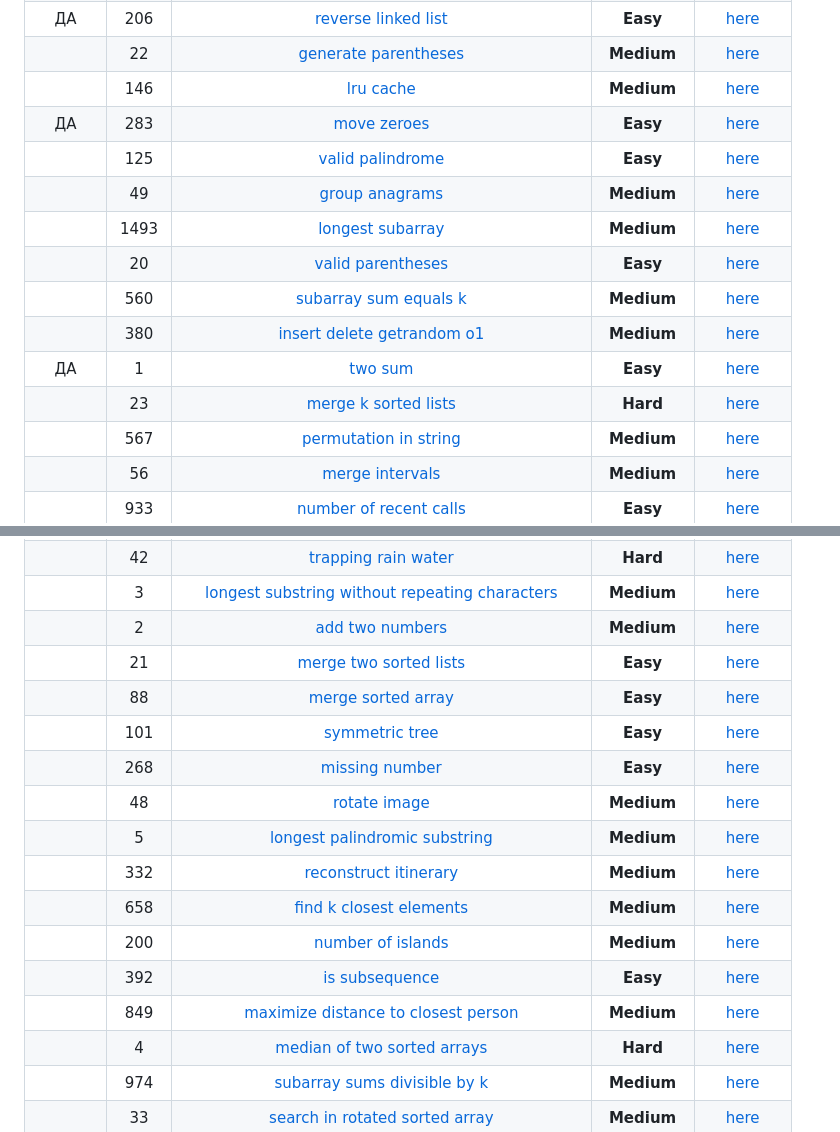
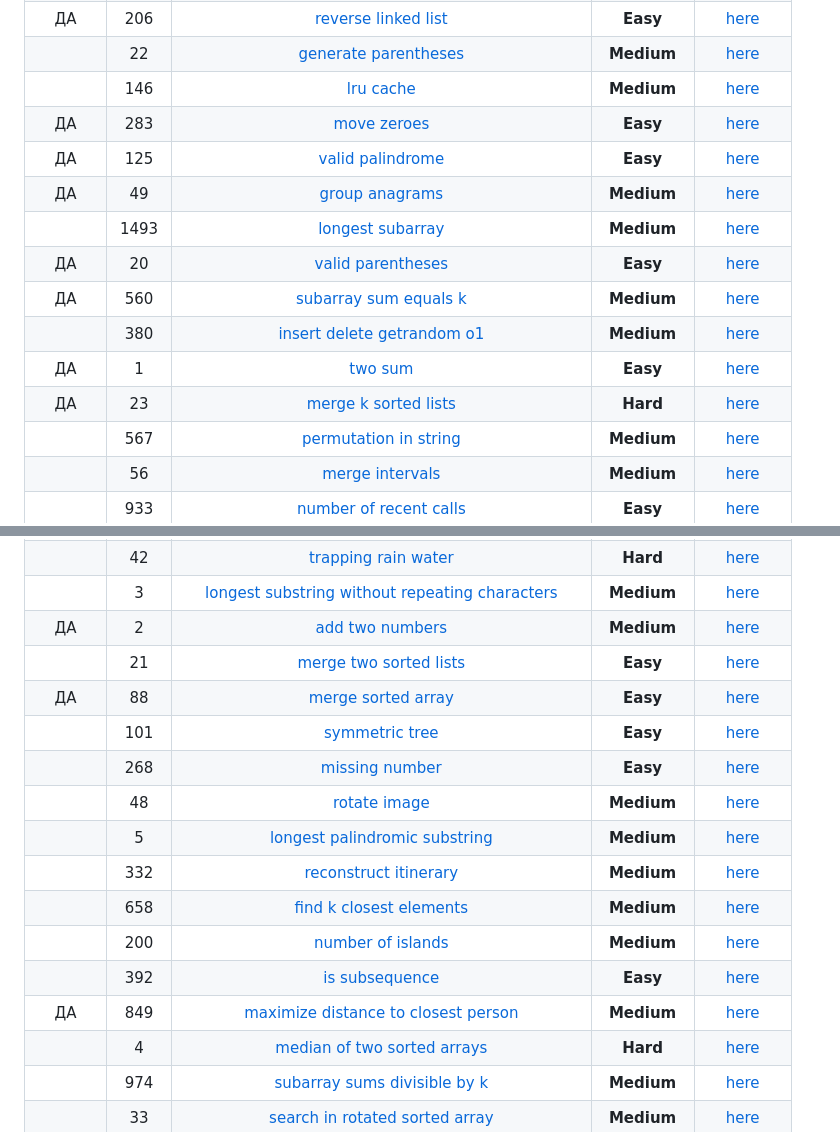
Before and after one commit to RavvChek/ITMO, a Markdown page: README (1).md, 2 parts joined by grey strips. Rendered like a GitHub page.

```diff
--- a/README (1).md
+++ b/README (1).md
@@ -8,14 +8,14 @@
 |   |  22  |                                    [generate parentheses](https://leetcode.com/problems/generate-parentheses/)                                    |   **Medium**   |  [here](https://github.com/VanjaRo/LeetCodeTasksForYandex/blob/main/tasks/22.go)  |
 |   | 146  |                                               [lru cache](https://leetcode.com/problems/lru-cache/)                                               |   **Medium**   | [here](https://github.com/VanjaRo/LeetCodeTasksForYandex/blob/main/tasks/146.go)  |
 | ДА  | 283  |                                             [move zeroes](https://leetcode.com/problems/move-zeroes/)                                             |    **Easy**    | [here](https://github.com/VanjaRo/LeetCodeTasksForYandex/blob/main/tasks/283.go)  |
-|   | 125  |                                        [valid palindrome](https://leetcode.com/problems/valid-palindrome/)                                        |    **Easy**    | [here](https://github.com/VanjaRo/LeetCodeTasksForYandex/blob/main/tasks/125.go)  |
-|   |  49  |                                          [group anagrams](https://leetcode.com/problems/group-anagrams/)                                          |   **Medium**   |  [here](https://github.com/VanjaRo/LeetCodeTasksForYandex/blob/main/tasks/49.go)  |
+|  ДА | 125  |                                        [valid palindrome](https://leetcode.com/problems/valid-palindrome/)                                        |    **Easy**    | [here](https://github.com/VanjaRo/LeetCodeTasksForYandex/blob/main/tasks/125.go)  |
+| ДА  |  49  |                                          [group anagrams](https://leetcode.com/problems/group-anagrams/)                                          |   **Medium**   |  [here](https://github.com/VanjaRo/LeetCodeTasksForYandex/blob/main/tasks/49.go)  |
 |   | 1493 |                       [longest subarray](https://leetcode.com/problems/longest-subarray-of-1s-after-deleting-one-element/)                        |   **Medium**   | [here](https://github.com/VanjaRo/LeetCodeTasksForYandex/blob/main/tasks/1493.go) |
-|   |  20  |                                       [valid parentheses](https://leetcode.com/problems/valid-parentheses/)                                       |    **Easy**    |  [here](https://github.com/VanjaRo/LeetCodeTasksForYandex/blob/main/tasks/20.go)  |
-|   | 560  |                                   [subarray sum equals k](https://leetcode.com/problems/subarray-sum-equals-k/)                                   |   **Medium**   | [here](https://github.com/VanjaRo/LeetCodeTasksForYandex/blob/main/tasks/560.go)  |
+| ДА  |  20  |                                       [valid parentheses](https://leetcode.com/problems/valid-parentheses/)                                       |    **Easy**    |  [here](https://github.com/VanjaRo/LeetCodeTasksForYandex/blob/main/tasks/20.go)  |
+| ДА  | 560  |                                   [subarray sum equals k](https://leetcode.com/problems/subarray-sum-equals-k/)                                   |   **Medium**   | [here](https://github.com/VanjaRo/LeetCodeTasksForYandex/blob/main/tasks/560.go)  |
 |   | 380  |                              [insert delete getrandom o1](https://leetcode.com/problems/insert-delete-getrandom-o1/)                              |   **Medium**   | [here](https://github.com/VanjaRo/LeetCodeTasksForYandex/blob/main/tasks/380.go)  |
 |  ДА |  1   |                                                 [two sum](https://leetcode.com/problems/two-sum/)                                                 |    **Easy**    |  [here](https://github.com/VanjaRo/LeetCodeTasksForYandex/blob/main/tasks/1.go)   |
-|   |  23  |                                    [merge k sorted lists](https://leetcode.com/problems/merge-k-sorted-lists/)                                    |    **Hard**    |  [here](https://github.com/VanjaRo/LeetCodeTasksForYandex/blob/main/tasks/23.go)  |
+|  ДА |  23  |                                    [merge k sorted lists](https://leetcode.com/problems/merge-k-sorted-lists/)                                    |    **Hard**    |  [here](https://github.com/VanjaRo/LeetCodeTasksForYandex/blob/main/tasks/23.go)  |
 |   | 567  |                                   [permutation in string](https://leetcode.com/problems/permutation-in-string/)                                   |   **Medium**   | [here](https://github.com/VanjaRo/LeetCodeTasksForYandex/blob/main/tasks/567.go)  |
 |   |  56  |                                         [merge intervals](https://leetcode.com/problems/merge-intervals/)                                         |   **Medium**   |  [here](https://github.com/VanjaRo/LeetCodeTasksForYandex/blob/main/tasks/56.go)  |
 |   | 933  |                                  [number of recent calls](https://leetcode.com/problems/number-of-recent-calls/)                                  |    **Easy**    | [here](https://github.com/VanjaRo/LeetCodeTasksForYandex/blob/main/tasks/933.go)  |
@@ -25,9 +25,9 @@
 |   | 1004 |                                [max consecutive ones iii](https://leetcode.com/problems/max-consecutive-ones-iii/)                                |   **Medium**   | [here](https://github.com/VanjaRo/LeetCodeTasksForYandex/blob/main/tasks/1004.go) |
 |   |  42  |                                     [trapping rain water](https://leetcode.com/problems/trapping-rain-water/)                                     |    **Hard**    |  [here](https://github.com/VanjaRo/LeetCodeTasksForYandex/blob/main/tasks/42.go)  |
 |   |  3   |          [longest substring without repeating characters](https://leetcode.com/problems/longest-substring-without-repeating-characters/)          |   **Medium**   |  [here](https://github.com/VanjaRo/LeetCodeTasksForYandex/blob/main/tasks/3.go)   |
-|   |  2   |                                         [add two numbers](https://leetcode.com/problems/add-two-numbers/)                                         |   **Medium**   |  [here](https://github.com/VanjaRo/LeetCodeTasksForYandex/blob/main/tasks/2.go)   |
+|  ДА |  2   |                                         [add two numbers](https://leetcode.com/problems/add-two-numbers/)                                         |   **Medium**   |  [here](https://github.com/VanjaRo/LeetCodeTasksForYandex/blob/main/tasks/2.go)   |
 |   |  21  |                                  [merge two sorted lists](https://leetcode.com/problems/merge-two-sorted-lists/)                                  |    **Easy**    |  [here](https://github.com/VanjaRo/LeetCodeTasksForYandex/blob/main/tasks/21.go)  |
-|   |  88  |                                      [merge sorted array](https://leetcode.com/problems/merge-sorted-array/)                                      |    **Easy**    |  [here](https://github.com/VanjaRo/LeetCodeTasksForYandex/blob/main/tasks/88.go)  |
+|  ДА |  88  |                                      [merge sorted array](https://leetcode.com/problems/merge-sorted-array/)                                      |    **Easy**    |  [here](https://github.com/VanjaRo/LeetCodeTasksForYandex/blob/main/tasks/88.go)  |
 |   | 101  |                                          [symmetric tree](https://leetcode.com/problems/symmetric-tree/)                                          |    **Easy**    | [here](https://github.com/VanjaRo/LeetCodeTasksForYandex/blob/main/tasks/101.go)  |
 |   | 268  |                                          [missing number](https://leetcode.com/problems/missing-number/)                                          |    **Easy**    | [here](https://github.com/VanjaRo/LeetCodeTasksForYandex/blob/main/tasks/268.go)  |
 |   |  48  |                                            [rotate image](https://leetcode.com/problems/rotate-image/)                                            |   **Medium**   |  [here](https://github.com/VanjaRo/LeetCodeTasksForYandex/blob/main/tasks/48.go)  |
@@ -36,7 +36,7 @@
 |   | 658  |                                 [find k closest elements](https://leetcode.com/problems/find-k-closest-elements/)                                 |   **Medium**   | [here](https://github.com/VanjaRo/LeetCodeTasksForYandex/blob/main/tasks/658.go)  |
 |   | 200  |                                       [number of islands](https://leetcode.com/problems/number-of-islands/)                                       |   **Medium**   | [here](https://github.com/VanjaRo/LeetCodeTasksForYandex/blob/main/tasks/200.go)  |
 |   | 392  |                                          [is subsequence](https://leetcode.com/problems/is-subsequence/)                                          |    **Easy**    | [here](https://github.com/VanjaRo/LeetCodeTasksForYandex/blob/main/tasks/392.go)  |
-|   | 849  |                     [maximize distance to closest person](https://leetcode.com/problems/maximize-distance-to-closest-person/)                     |   **Medium**   | [here](https://github.com/VanjaRo/LeetCodeTasksForYandex/blob/main/tasks/849.go)  |
+|  ДА | 849  |                     [maximize distance to closest person](https://leetcode.com/problems/maximize-distance-to-closest-person/)                     |   **Medium**   | [here](https://github.com/VanjaRo/LeetCodeTasksForYandex/blob/main/tasks/849.go)  |
 |   |  4   |                             [median of two sorted arrays](https://leetcode.com/problems/median-of-two-sorted-arrays/)                             |    **Hard**    |  [here](https://github.com/VanjaRo/LeetCodeTasksForYandex/blob/main/tasks/4.go)   |
 |   | 974  |                            [subarray sums divisible by k](https://leetcode.com/problems/subarray-sums-divisible-by-k/)                            |   **Medium**   | [here](https://github.com/VanjaRo/LeetCodeTasksForYandex/blob/main/tasks/974.go)  |
 |   |  33  |                          [search in rotated sorted array](https://leetcode.com/problems/search-in-rotated-sorted-array/)                          |   **Medium**   |  [here](https://github.com/VanjaRo/LeetCodeTasksForYandex/blob/main/tasks/33.go)  |
```
